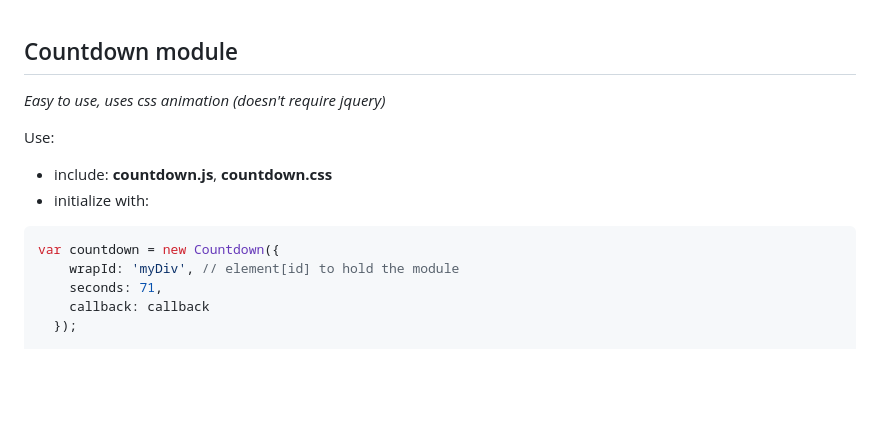
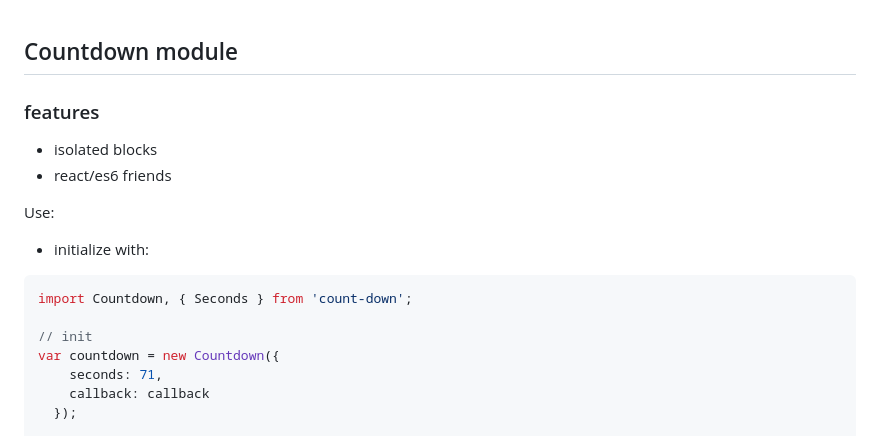
Before and after one commit to ievgenborodin/countdown-module, a Markdown page: readme.md, the part around the change printed below. Rendered like a GitHub page; blank space fills up the shorter version.

````diff
--- a/README.md
+++ b/readme.md
@@ -1,14 +1,17 @@
 ## Countdown module
 
-*Easy to use, uses css animation (doesn't require jquery)*
+### features
+* isolated blocks
+* react/es6 friends
 
 Use:
 
-* include: **countdown.js**, **countdown.css**
 * initialize with:
 ```javascript
+import Countdown, { Seconds } from 'count-down';
+
+// init
 var countdown = new Countdown({
-    wrapId: 'myDiv', // element[id] to hold the module
     seconds: 71,
     callback: callback
   });
````
Also changed, not shown: other parts of readme.md (+3 -0 lines), icon.png (added), 15 other files.
